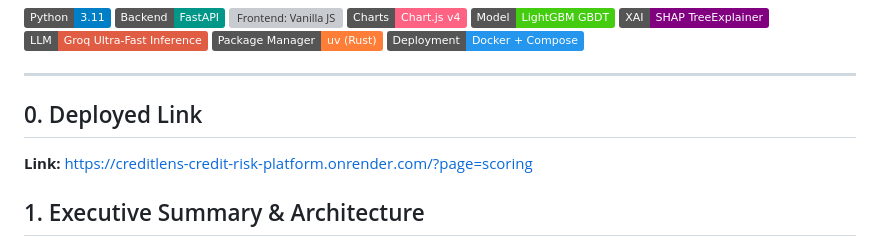
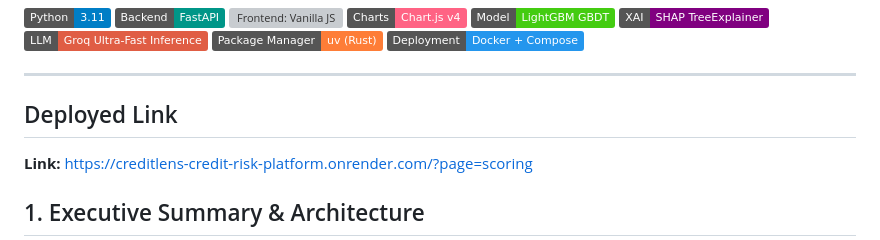
Before and after one commit to kuheli7/credit-risk-platform, a Markdown page: README.md, the part around the change. Drawn GitHub-style; badges without logos; grey boxes are pictures that could not be loaded.

```diff
--- a/README.md
+++ b/README.md
@@ -13,7 +13,7 @@
 [![Docker](https://img.shields.io/badge/Deployment-Docker%20%2B%20Compose-2496ED.svg)](https://www.docker.com/)
 
 ---
-## 0. Deployed Link
+## Deployed Link
 
 **Link:** https://creditlens-credit-risk-platform.onrender.com/?page=scoring
 
```
